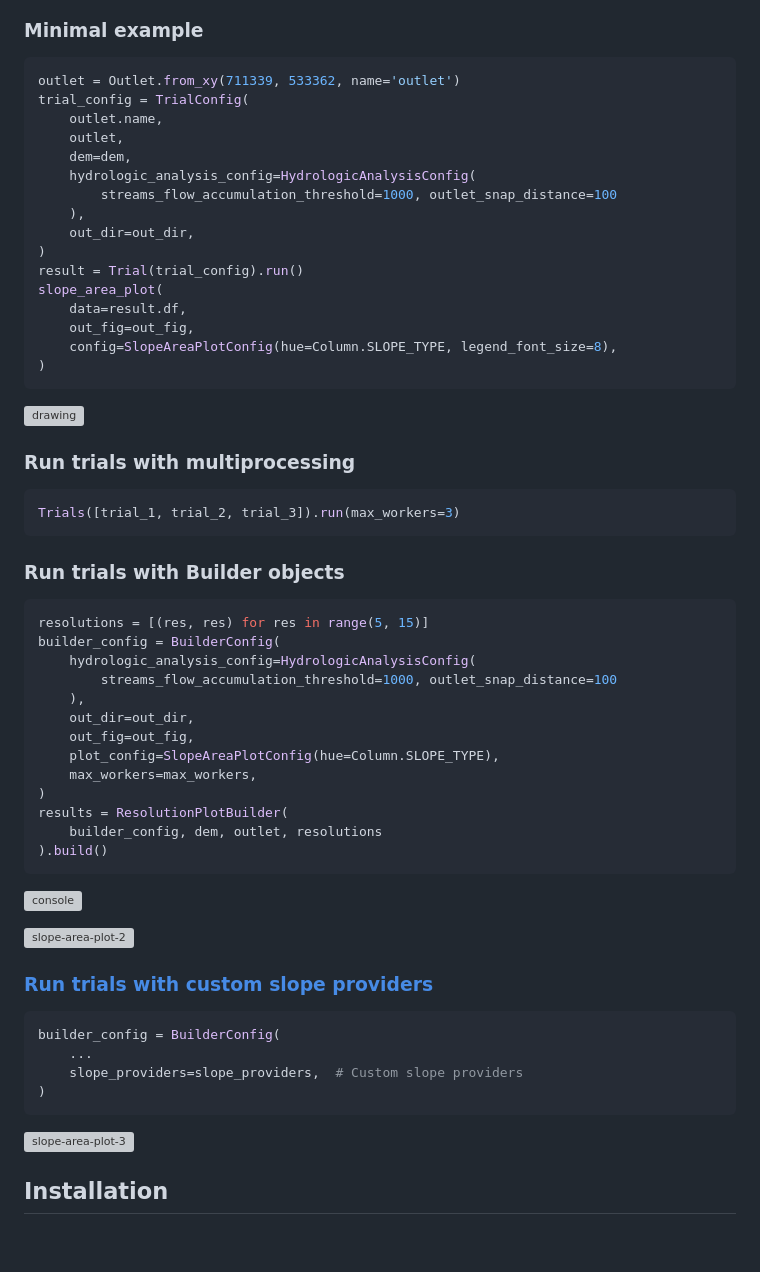
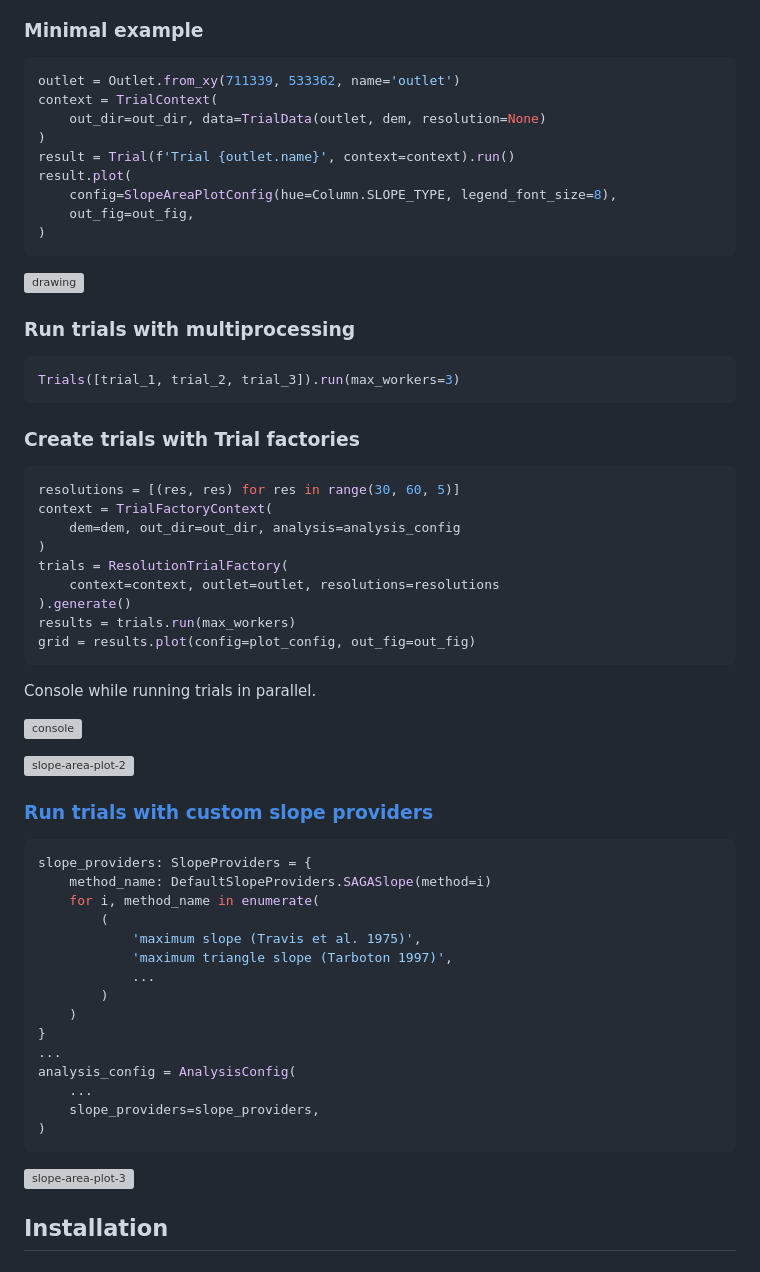
Before and after one commit to alecsandrei/slope-area, a Markdown page: README.md, the part around one of its changes. Drawn GitHub-style; blank space fills up the shorter version; grey boxes are pictures that could not be loaded.

Commit message:
update README.md with new API

````diff
--- a/README.md
+++ b/README.md
@@ -30,20 +30,13 @@ Tool that can be used to generate slope-area plots and other analysis.
 
 ```py
 outlet = Outlet.from_xy(711339, 533362, name='outlet')
-trial_config = TrialConfig(
-    outlet.name,
-    outlet,
-    dem=dem,
-    hydrologic_analysis_config=HydrologicAnalysisConfig(
-        streams_flow_accumulation_threshold=1000, outlet_snap_distance=100
-    ),
-    out_dir=out_dir,
+context = TrialContext(
+    out_dir=out_dir, data=TrialData(outlet, dem, resolution=None)
 )
-result = Trial(trial_config).run()
-slope_area_plot(
-    data=result.df,
+result = Trial(f'Trial {outlet.name}', context=context).run()
+result.plot(
+    config=SlopeAreaPlotConfig(hue=Column.SLOPE_TYPE, legend_font_size=8),
     out_fig=out_fig,
-    config=SlopeAreaPlotConfig(hue=Column.SLOPE_TYPE, legend_font_size=8),
 )
 ```
 
@@ -55,23 +48,21 @@ slope_area_plot(
 Trials([trial_1, trial_2, trial_3]).run(max_workers=3)
 ```
 
-### Run trials with Builder objects
+### Create trials with Trial factories
 
 ```py
-resolutions = [(res, res) for res in range(5, 15)]
-builder_config = BuilderConfig(
-    hydrologic_analysis_config=HydrologicAnalysisConfig(
-        streams_flow_accumulation_threshold=1000, outlet_snap_distance=100
-    ),
-    out_dir=out_dir,
-    out_fig=out_fig,
-    plot_config=SlopeAreaPlotConfig(hue=Column.SLOPE_TYPE),
-    max_workers=max_workers,
+resolutions = [(res, res) for res in range(30, 60, 5)]
+context = TrialFactoryContext(
+    dem=dem, out_dir=out_dir, analysis=analysis_config
 )
-results = ResolutionPlotBuilder(
-    builder_config, dem, outlet, resolutions
-).build()
+trials = ResolutionTrialFactory(
+    context=context, outlet=outlet, resolutions=resolutions
+).generate()
+results = trials.run(max_workers)
+grid = results.plot(config=plot_config, out_fig=out_fig)
 ```
+
+Console while running trials in parallel.
 
 ![console](https://raw.githubusercontent.com/alecsandrei/slope-area/refs/heads/main/assets/console.webp)
 
@@ -80,9 +71,20 @@ results = ResolutionPlotBuilder(
 ### [Run trials with custom slope providers](https://github.com/alecsandrei/slope-area/blob/main/notebooks/03_custom_slope_providers.ipynb)
 
 ```py
-builder_config = BuilderConfig(
+slope_providers: SlopeProviders = {
+    method_name: DefaultSlopeProviders.SAGASlope(method=i)
+    for i, method_name in enumerate(
+        (
+            'maximum slope (Travis et al. 1975)',
+            'maximum triangle slope (Tarboton 1997)',
+            ...
+        )
+    )
+}
+...
+analysis_config = AnalysisConfig(
     ...
-    slope_providers=slope_providers,  # Custom slope providers
+    slope_providers=slope_providers,
 )
 ```
 
````
Also changed, not shown: other parts of README.md (+2 -2 lines).
